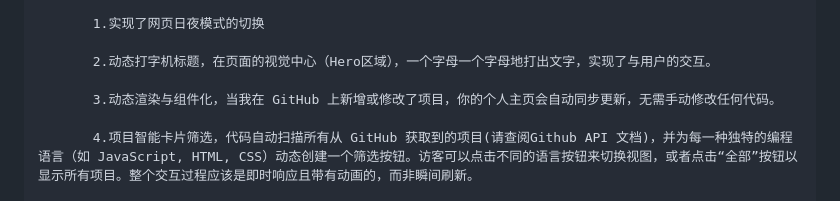
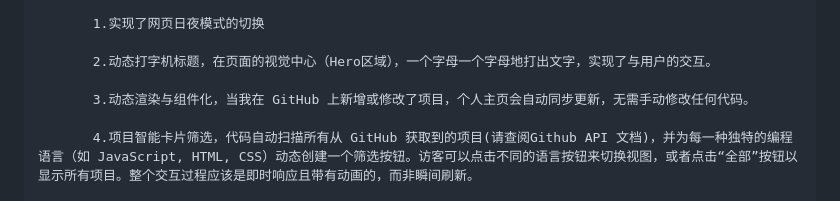
Before and after one commit to 0lin666/0lin666.github.io, a Markdown page: README.md, the part around the change. Rendered like a GitHub page.

```diff
--- a/README.md
+++ b/README.md
@@ -8,7 +8,7 @@
 
            2.动态打字机标题，在页面的视觉中心（Hero区域），一个字母一个字母地打出文字，实现了与用户的交互。
 
-           3.动态渲染与组件化，当我在 GitHub 上新增或修改了项目，你的个人主页会自动同步更新，无需手动修改任何代码。
+           3.动态渲染与组件化，当我在 GitHub 上新增或修改了项目，个人主页会自动同步更新，无需手动修改任何代码。
 
            4.项目智能卡片筛选，代码自动扫描所有从 GitHub 获取到的项目(请查阅Github API 文档)，并为每一种独特的编程语言（如 JavaScript, HTML, CSS）动态创建一个筛选按钮。访客可以点击不同的语言按钮来切换视图，或者点击“全部”按钮以显示所有项目。整个交互过程应该是即时响应且带有动画的，而非瞬间刷新。
 
```
